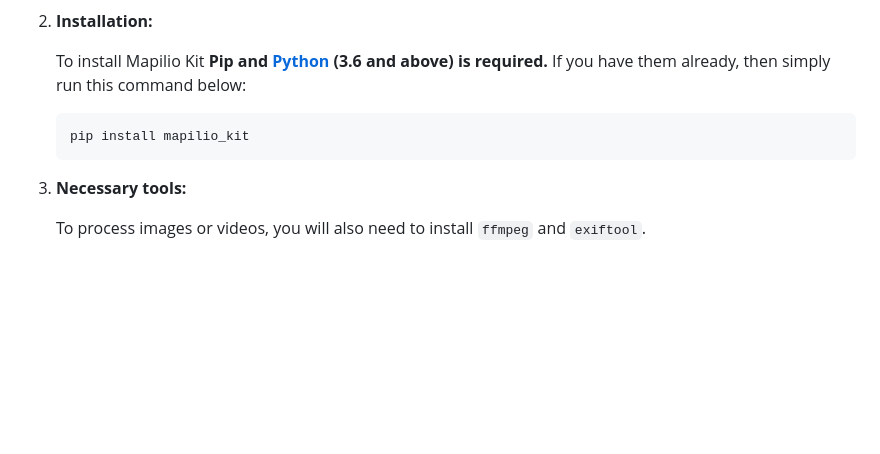
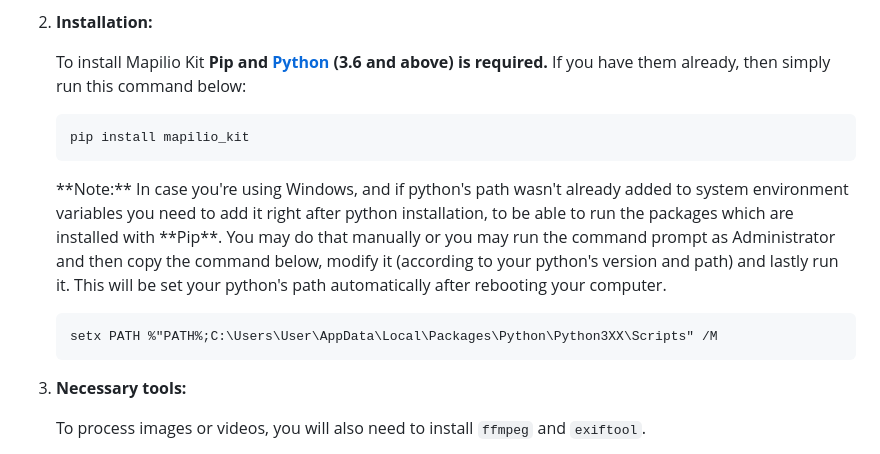
Before and after one commit to mapilio/mapilio-kit, a Markdown page: README.md, the part around the change. Drawn GitHub-style; blank space fills up the shorter version.

Commit message:
Update README.md
A solution was found to add python's path to system environment variables automatically if it wasn't added before.

```diff
--- a/README.md
+++ b/README.md
@@ -58,6 +58,8 @@ Mapilio Kit is a library for processing and uploading images to [Mapilio](https:
   <li><strong>Installation:</strong>
     <p>To install Mapilio Kit <strong>Pip and <a href="https://www.python.org/downloads/">Python</a> (3.6 and above) is required.</strong> If you have them already, then simply run this command below:</p>
     <pre><code>pip install mapilio_kit</code></pre></li>
+    <p>**Note:** In case you're using Windows, and if python's path wasn't already added to system environment variables you need to add it right after python installation, to be able to run the packages which are installed with **Pip**. You may do that manually or you may run the command prompt as Administrator and then copy the command below, modify it (according to your python's version and path) and lastly run it. This will be set your python's path automatically after rebooting your computer.</p>
+   <pre><code>setx PATH %"PATH%;C:\Users\User\AppData\Local\Packages\Python\Python3XX\Scripts" /M</code></pre>
   <li><strong>Necessary tools:</strong>
     <p>To process images or videos, you will also need to install <code>ffmpeg</code> and <code>exiftool</code>.</p>
     <p>You can download <code>ffmpeg</code> from <a href="https://ffmpeg.org/download.html">here</a>. Make sure it is executable and put the downloaded binaries in your <code>$PATH</code>. You can also install <code>ffmpeg</code> with your favorite package manager. For example:</p>
```
